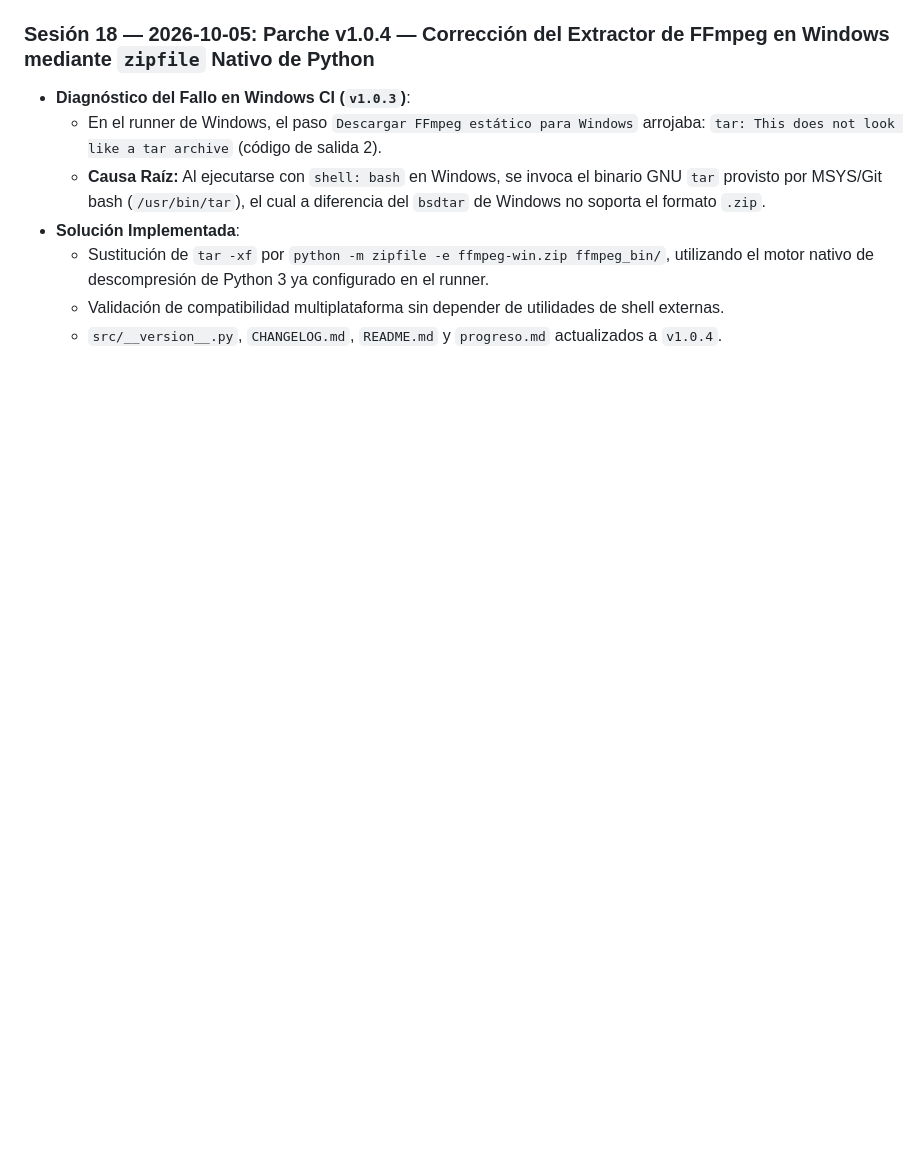
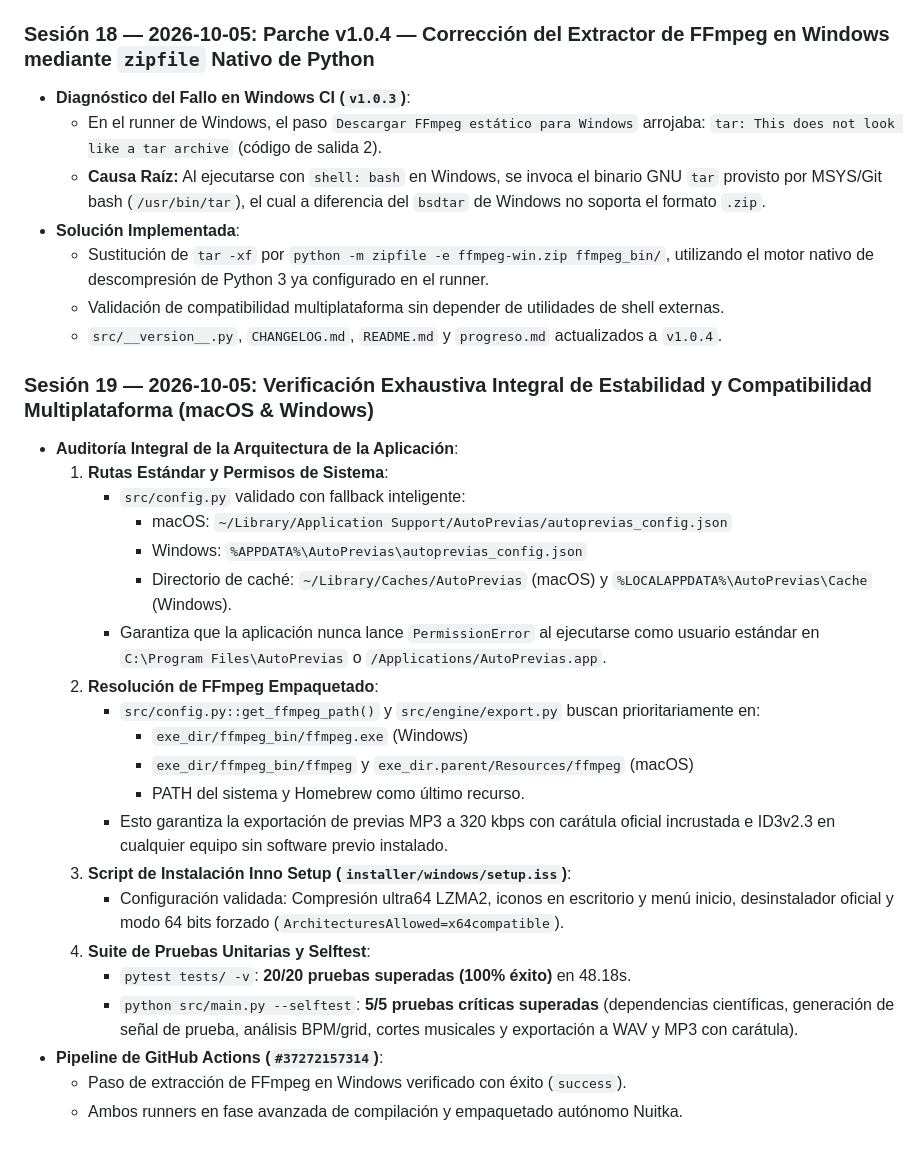
Before and after one commit to borjacandeel/auto-previas, a Markdown page: progreso.md, the part around the change. GitHub-like rendering; blank space fills up the shorter version.

Commit message:
docs: update progreso.md with comprehensive platform verification and test results

```diff
--- a/progreso.md
+++ b/progreso.md
@@ -855,3 +855,27 @@ AutoPrevias/
   - Sustitución de `tar -xf` por `python -m zipfile -e ffmpeg-win.zip ffmpeg_bin/`, utilizando el motor nativo de descompresión de Python 3 ya configurado en el runner.
   - Validación de compatibilidad multiplataforma sin depender de utilidades de shell externas.
   - `src/__version__.py`, `CHANGELOG.md`, `README.md` y `progreso.md` actualizados a `v1.0.4`.
+
+### Sesión 19 — 2026-10-05: Verificación Exhaustiva Integral de Estabilidad y Compatibilidad Multiplataforma (macOS & Windows)
+
+- **Auditoría Integral de la Arquitectura de la Aplicación**:
+  1. **Rutas Estándar y Permisos de Sistema**:
+     - `src/config.py` validado con fallback inteligente:
+       * macOS: `~/Library/Application Support/AutoPrevias/autoprevias_config.json`
+       * Windows: `%APPDATA%\AutoPrevias\autoprevias_config.json`
+       * Directorio de caché: `~/Library/Caches/AutoPrevias` (macOS) y `%LOCALAPPDATA%\AutoPrevias\Cache` (Windows).
+     - Garantiza que la aplicación nunca lance `PermissionError` al ejecutarse como usuario estándar en `C:\Program Files\AutoPrevias` o `/Applications/AutoPrevias.app`.
+  2. **Resolución de FFmpeg Empaquetado**:
+     - `src/config.py::get_ffmpeg_path()` y `src/engine/export.py` buscan prioritariamente en:
+       * `exe_dir/ffmpeg_bin/ffmpeg.exe` (Windows)
+       * `exe_dir/ffmpeg_bin/ffmpeg` y `exe_dir.parent/Resources/ffmpeg` (macOS)
+       * PATH del sistema y Homebrew como último recurso.
+     - Esto garantiza la exportación de previas MP3 a 320 kbps con carátula oficial incrustada e ID3v2.3 en cualquier equipo sin software previo instalado.
+  3. **Script de Instalación Inno Setup (`installer/windows/setup.iss`)**:
+     - Configuración validada: Compresión ultra64 LZMA2, iconos en escritorio y menú inicio, desinstalador oficial y modo 64 bits forzado (`ArchitecturesAllowed=x64compatible`).
+  4. **Suite de Pruebas Unitarias y Selftest**:
+     - `pytest tests/ -v`: **20/20 pruebas superadas (100% éxito)** en 48.18s.
+     - `python src/main.py --selftest`: **5/5 pruebas críticas superadas** (dependencias científicas, generación de señal de prueba, análisis BPM/grid, cortes musicales y exportación a WAV y MP3 con carátula).
+- **Pipeline de GitHub Actions (`#37272157314`)**:
+  - Paso de extracción de FFmpeg en Windows verificado con éxito (`success`).
+  - Ambos runners en fase avanzada de compilación y empaquetado autónomo Nuitka.
```
